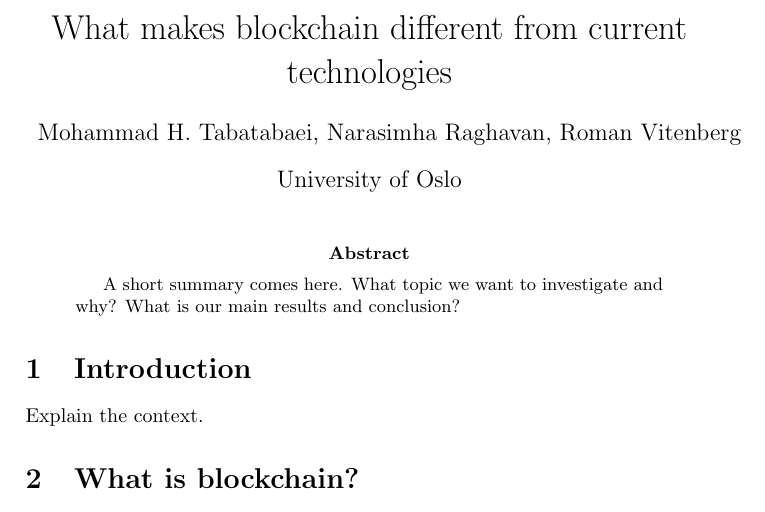
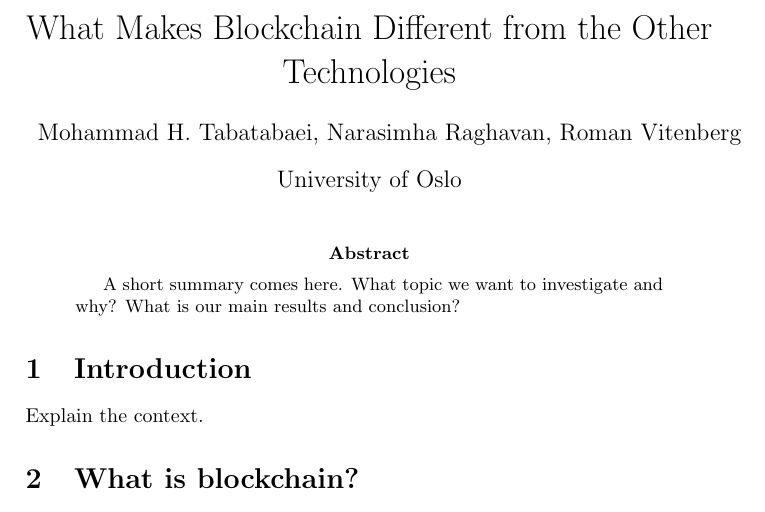
Before and after one commit to mohammadht/DLT-Position-Paper, a LaTeX paper (main.tex): part of page 1 of 4, cut at the place of the change. Compiled offline with pdfLaTeX.

Commit message:
Update main.tex

```diff
--- a/main.tex
+++ b/main.tex
@@ -6,7 +6,7 @@
 \usepackage{graphicx}
 \usepackage[colorinlistoftodos]{todonotes}
 
-\title{What makes blockchain different from current technologies}
+\title{What Makes Blockchain Different from the Other Technologies}
 
 \author{Mohammad H. Tabatabaei, Narasimha Raghavan, Roman Vitenberg}
 
```
